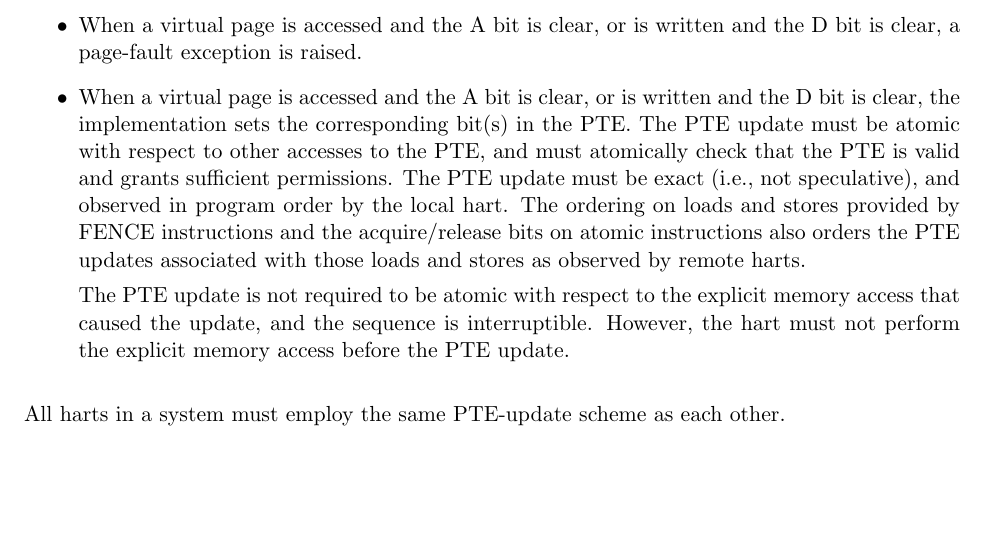
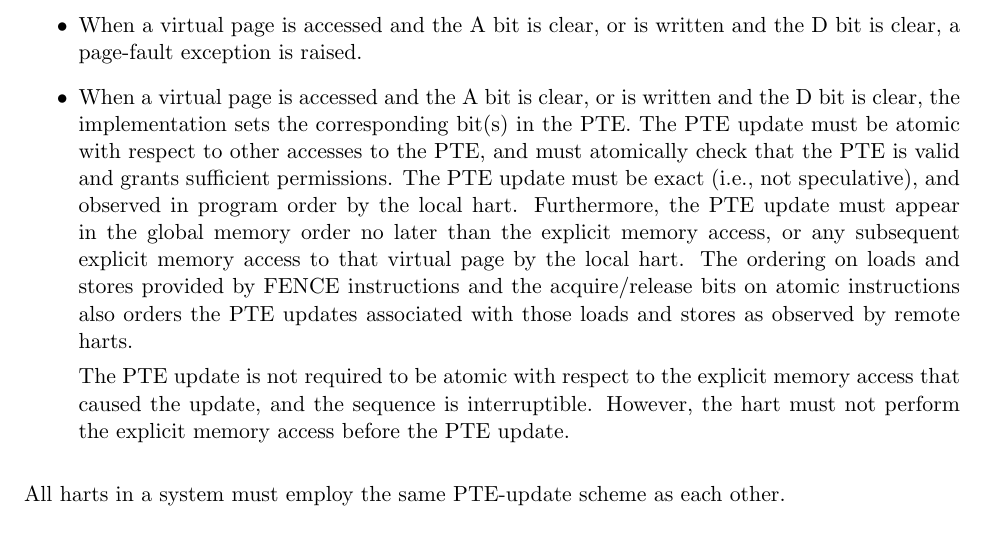
Before and after one commit to riscv/riscv-isa-manual, a LaTeX thesis (src/riscv-privileged.tex, which reads src/supervisor.tex): part of page 72 of 95, cut so that both start at the same text, the shorter picture padded with empty space. Compiled offline with pdfLaTeX.

Commit message:
A/D updates are globally ordered

```diff
--- a/src/supervisor.tex
+++ b/src/supervisor.tex
@@ -1197,7 +1197,10 @@ Two schemes to manage the A and D bits are permitted:
       respect to other accesses to the PTE, and must atomically check
       that the PTE is valid and grants sufficient permissions.  The
       PTE update must be exact (i.e., not speculative), and observed
-      in program order by the local hart. The ordering on loads and stores
+      in program order by the local hart.  Furthermore, the PTE update
+      must appear in the global memory order no later than the explicit
+      memory access, or any subsequent explicit memory access to that
+      virtual page by the local hart.  The ordering on loads and stores
       provided by FENCE instructions and the acquire/release bits on atomic
       instructions also orders the PTE updates associated with those loads
       and stores as observed by remote harts.
```
